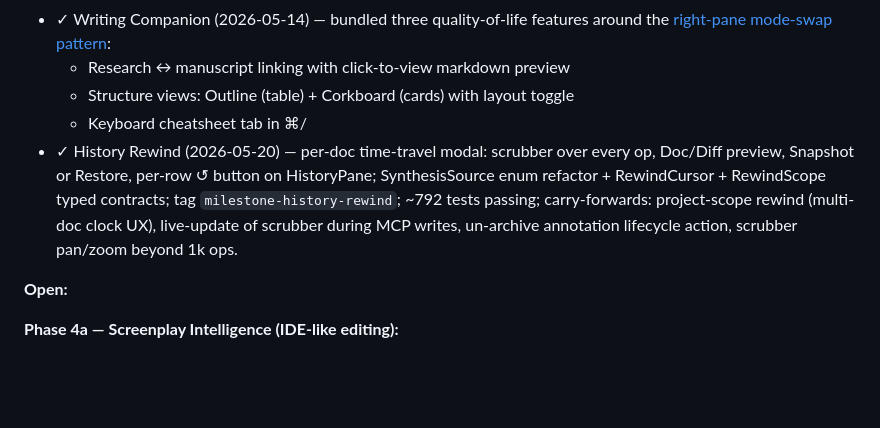
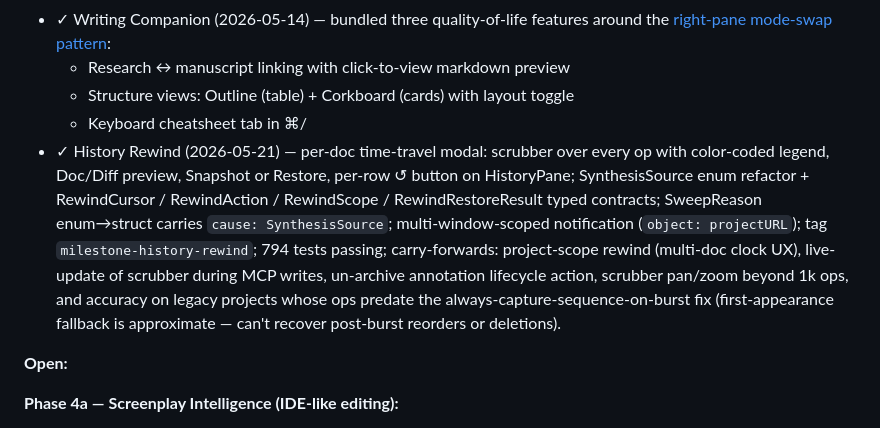
Before and after one commit to dtrouton/Maugham, a Markdown page: docs/roadmap.md, the part around the change. GitHub-like rendering; blank space fills up the shorter version.

Commit message:
docs: refresh history-rewind roadmap entry with final tally + late-cycle carry-forwards

```diff
--- a/docs/roadmap.md
+++ b/docs/roadmap.md
@@ -37,7 +37,7 @@ Daily-writing improvements. Reduces friction in the surface you spend hours in.
   - Research ↔ manuscript linking with click-to-view markdown preview
   - Structure views: Outline (table) + Corkboard (cards) with layout toggle
   - Keyboard cheatsheet tab in ⌘/
-- ✓ History Rewind (2026-05-20) — per-doc time-travel modal: scrubber over every op, Doc/Diff preview, Snapshot or Restore, per-row ↺ button on HistoryPane; SynthesisSource enum refactor + RewindCursor + RewindScope typed contracts; tag `milestone-history-rewind`; ~792 tests passing; carry-forwards: project-scope rewind (multi-doc clock UX), live-update of scrubber during MCP writes, un-archive annotation lifecycle action, scrubber pan/zoom beyond 1k ops.
+- ✓ History Rewind (2026-05-21) — per-doc time-travel modal: scrubber over every op with color-coded legend, Doc/Diff preview, Snapshot or Restore, per-row ↺ button on HistoryPane; SynthesisSource enum refactor + RewindCursor / RewindAction / RewindScope / RewindRestoreResult typed contracts; SweepReason enum→struct carries `cause: SynthesisSource`; multi-window-scoped notification (`object: projectURL`); tag `milestone-history-rewind`; 794 tests passing; carry-forwards: project-scope rewind (multi-doc clock UX), live-update of scrubber during MCP writes, un-archive annotation lifecycle action, scrubber pan/zoom beyond 1k ops, and accuracy on legacy projects whose ops predate the always-capture-sequence-on-burst fix (first-appearance fallback is approximate — can't recover post-burst reorders or deletions).
 
 **Open:**
 
```
